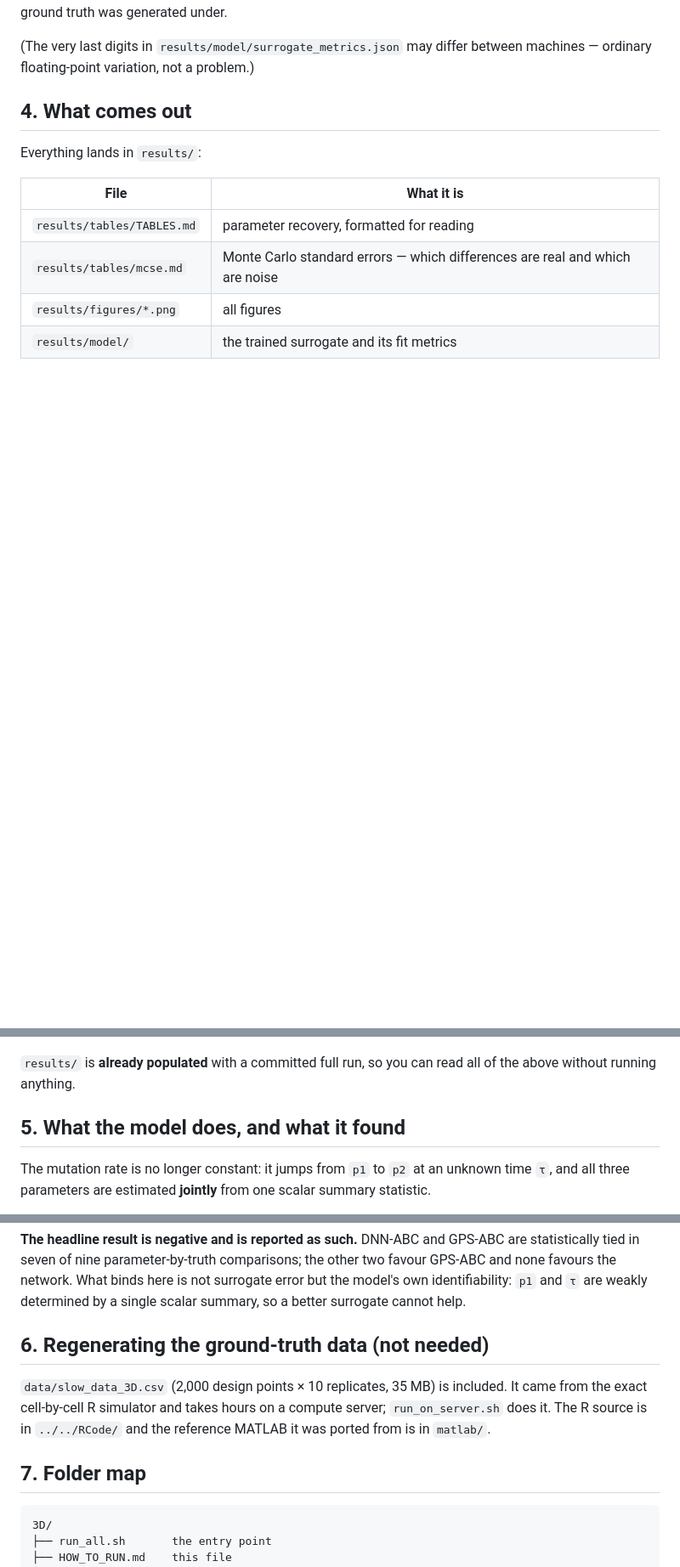
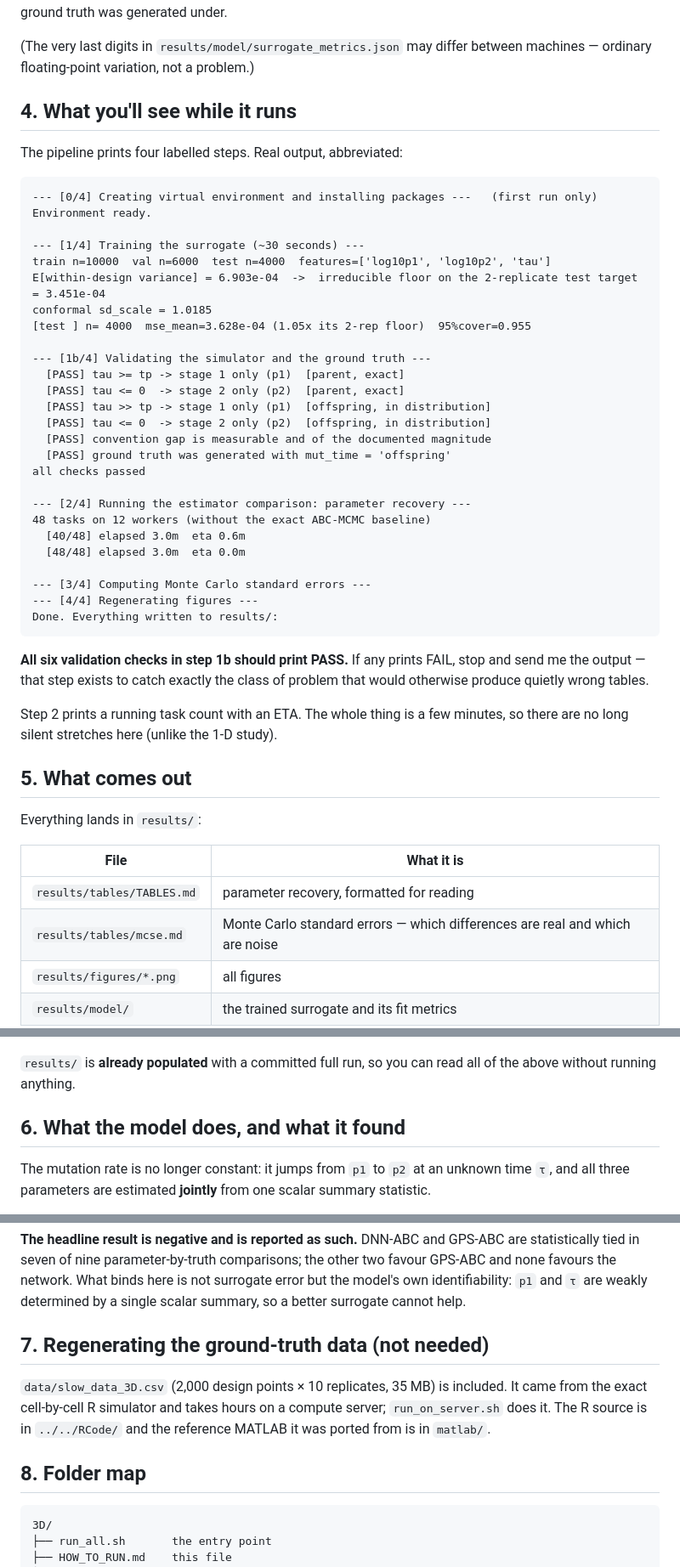
Before and after one commit to sletch1/DNN-ABC-mutation-rates, a Markdown page: DNN_Models/3D/HOW_TO_RUN.md, 3 parts joined by grey strips. Shown at 85% size. Drawn GitHub-style; blank space fills up the shorter version.

````diff
--- a/DNN_Models/3D/HOW_TO_RUN.md
+++ b/DNN_Models/3D/HOW_TO_RUN.md
@@ -105,7 +105,47 @@ under.
 (The very last digits in `results/model/surrogate_metrics.json` may differ
 between machines — ordinary floating-point variation, not a problem.)
 
-## 4. What comes out
+## 4. What you'll see while it runs
+
+The pipeline prints four labelled steps. Real output, abbreviated:
+
+```
+--- [0/4] Creating virtual environment and installing packages ---   (first run only)
+Environment ready.
+
+--- [1/4] Training the surrogate (~30 seconds) ---
+train n=10000  val n=6000  test n=4000  features=['log10p1', 'log10p2', 'tau']
+E[within-design variance] = 6.903e-04  ->  irreducible floor on the 2-replicate test target = 3.451e-04
+conformal sd_scale = 1.0185
+[test ] n= 4000  mse_mean=3.628e-04 (1.05x its 2-rep floor)  95%cover=0.955
+
+--- [1b/4] Validating the simulator and the ground truth ---
+  [PASS] tau >= tp -> stage 1 only (p1)  [parent, exact]
+  [PASS] tau <= 0  -> stage 2 only (p2)  [parent, exact]
+  [PASS] tau >> tp -> stage 1 only (p1)  [offspring, in distribution]
+  [PASS] tau <= 0  -> stage 2 only (p2)  [offspring, in distribution]
+  [PASS] convention gap is measurable and of the documented magnitude
+  [PASS] ground truth was generated with mut_time = 'offspring'
+all checks passed
+
+--- [2/4] Running the estimator comparison: parameter recovery ---
+48 tasks on 12 workers (without the exact ABC-MCMC baseline)
+  [40/48] elapsed 3.0m  eta 0.6m
+  [48/48] elapsed 3.0m  eta 0.0m
+
+--- [3/4] Computing Monte Carlo standard errors ---
+--- [4/4] Regenerating figures ---
+Done. Everything written to results/:
+```
+
+**All six validation checks in step 1b should print PASS.** If any prints FAIL,
+stop and send me the output — that step exists to catch exactly the class of
+problem that would otherwise produce quietly wrong tables.
+
+Step 2 prints a running task count with an ETA. The whole thing is a few
+minutes, so there are no long silent stretches here (unlike the 1-D study).
+
+## 5. What comes out
 
 Everything lands in `results/`:
 
@@ -119,7 +159,7 @@ Everything lands in `results/`:
 `results/` is **already populated** with a committed full run, so you can read
 all of the above without running anything.
 
-## 5. What the model does, and what it found
+## 6. What the model does, and what it found
 
 The mutation rate is no longer constant: it jumps from `p1` to `p2` at an
 unknown time `τ`, and all three parameters are estimated **jointly** from one
@@ -148,14 +188,14 @@ the other two favour GPS-ABC and none favours the network. What binds here is
 not surrogate error but the model's own identifiability: `p1` and `τ` are weakly
 determined by a single scalar summary, so a better surrogate cannot help.
 
-## 6. Regenerating the ground-truth data (not needed)
+## 7. Regenerating the ground-truth data (not needed)
 
 `data/slow_data_3D.csv` (2,000 design points × 10 replicates, 35 MB) is
 included. It came from the exact cell-by-cell R simulator and takes hours on a
 compute server; `run_on_server.sh` does it. The R source is in `../../RCode/`
 and the reference MATLAB it was ported from is in `matlab/`.
 
-## 7. Folder map
+## 8. Folder map
 
 ```
 3D/
````
Also changed, not shown: DNN_Models/1D/HOW_TO_RUN.md (+55 -10 lines).
